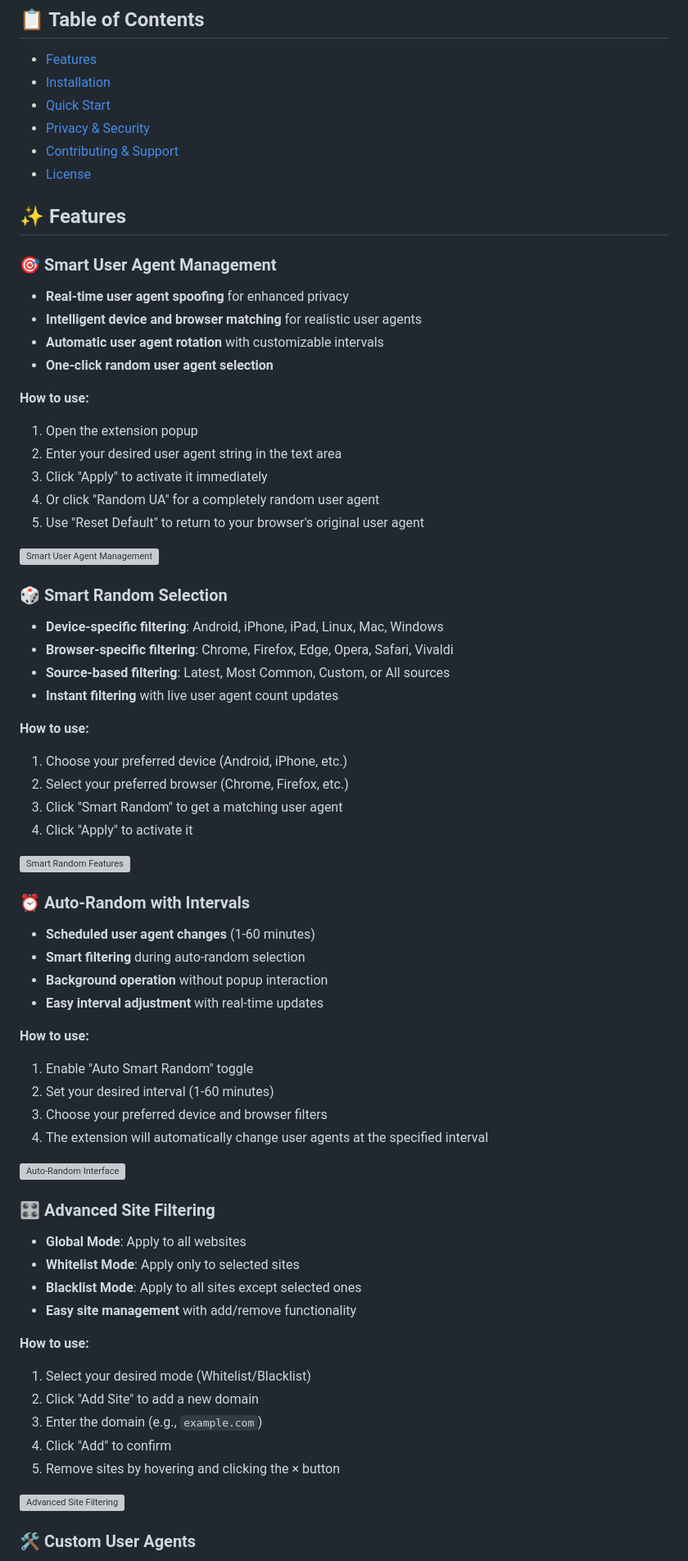
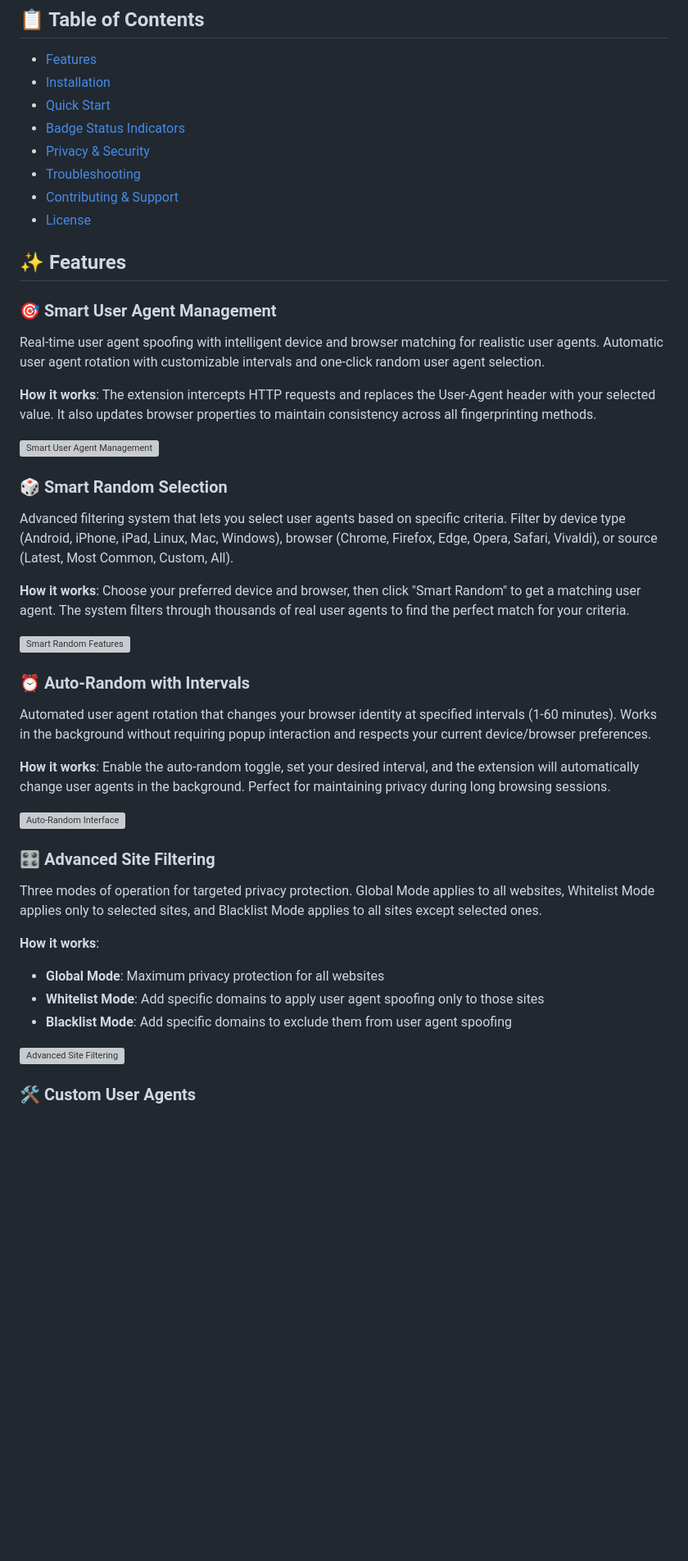
Before and after one commit to ShrekBytes/unga-bunga-User-Agent, a Markdown page: README.md, the part around the change printed below. Shown: that part at 82% size. Drawn GitHub-style; blank space fills up the shorter version; grey boxes are pictures that could not be loaded.

```diff
--- a/README.md
+++ b/README.md
@@ -12,7 +12,9 @@ A powerful and user-friendly Firefox extension for advanced user agent spoofing
 - [Features](#-features)
 - [Installation](#-installation)
 - [Quick Start](#-quick-start)
+- [Badge Status Indicators](#-badge-status-indicators)
 - [Privacy & Security](#-privacy--security)
+- [Troubleshooting](#-troubleshooting)
 - [Contributing & Support](#-contributing--support)
 - [License](#-license)
 
@@ -20,67 +22,37 @@ A powerful and user-friendly Firefox extension for advanced user agent spoofing
 
 ### 🎯 **Smart User Agent Management**
 
-- **Real-time user agent spoofing** for enhanced privacy
-- **Intelligent device and browser matching** for realistic user agents
-- **Automatic user agent rotation** with customizable intervals
-- **One-click random user agent selection**
+Real-time user agent spoofing with intelligent device and browser matching for realistic user agents. Automatic user agent rotation with customizable intervals and one-click random user agent selection.
 
-**How to use:**
-
-1. Open the extension popup
-2. Enter your desired user agent string in the text area
-3. Click "Apply" to activate it immediately
-4. Or click "Random UA" for a completely random user agent
-5. Use "Reset Default" to return to your browser's original user agent
+**How it works**: The extension intercepts HTTP requests and replaces the User-Agent header with your selected value. It also updates browser properties to maintain consistency across all fingerprinting methods.
 
 ![Smart User Agent Management](images/smart-ua-management.png)
 
 ### 🎲 **Smart Random Selection**
 
-- **Device-specific filtering**: Android, iPhone, iPad, Linux, Mac, Windows
-- **Browser-specific filtering**: Chrome, Firefox, Edge, Opera, Safari, Vivaldi
-- **Source-based filtering**: Latest, Most Common, Custom, or All sources
-- **Instant filtering** with live user agent count updates
+Advanced filtering system that lets you select user agents based on specific criteria. Filter by device type (Android, iPhone, iPad, Linux, Mac, Windows), browser (Chrome, Firefox, Edge, Opera, Safari, Vivaldi), or source (Latest, Most Common, Custom, All).
 
-**How to use:**
-
-1. Choose your preferred device (Android, iPhone, etc.)
-2. Select your preferred browser (Chrome, Firefox, etc.)
-3. Click "Smart Random" to get a matching user agent
-4. Click "Apply" to activate it
+**How it works**: Choose your preferred device and browser, then click "Smart Random" to get a matching user agent. The system filters through thousands of real user agents to find the perfect match for your criteria.
 
 ![Smart Random Features](images/smart-random-features.png)
 
 ### ⏰ **Auto-Random with Intervals**
 
-- **Scheduled user agent changes** (1-60 minutes)
-- **Smart filtering** during auto-random selection
-- **Background operation** without popup interaction
-- **Easy interval adjustment** with real-time updates
+Automated user agent rotation that changes your browser identity at specified intervals (1-60 minutes). Works in the background without requiring popup interaction and respects your current device/browser preferences.
 
-**How to use:**
-
-1. Enable "Auto Smart Random" toggle
-2. Set your desired interval (1-60 minutes)
-3. Choose your preferred device and browser filters
-4. The extension will automatically change user agents at the specified interval
+**How it works**: Enable the auto-random toggle, set your desired interval, and the extension will automatically change user agents in the background. Perfect for maintaining privacy during long browsing sessions.
 
 ![Auto-Random Interface](images/auto-random-interface.png)
 
 ### 🎛️ **Advanced Site Filtering**
 
-- **Global Mode**: Apply to all websites
-- **Whitelist Mode**: Apply only to selected sites
-- **Blacklist Mode**: Apply to all sites except selected ones
-- **Easy site management** with add/remove functionality
+Three modes of operation for targeted privacy protection. Global Mode applies to all websites, Whitelist Mode applies only to selected sites, and Blacklist Mode applies to all sites except selected ones.
 
-**How to use:**
+**How it works**:
 
-1. Select your desired mode (Whitelist/Blacklist)
-2. Click "Add Site" to add a new domain
-3. Enter the domain (e.g., `example.com`)
-4. Click "Add" to confirm
-5. Remove sites by hovering and clicking the × button
+- **Global Mode**: Maximum privacy protection for all websites
+- **Whitelist Mode**: Add specific domains to apply user agent spoofing only to those sites
+- **Blacklist Mode**: Add specific domains to exclude them from user agent spoofing
 
 ![Advanced Site Filtering](images/site-filtering.png)
 
```
Also changed, not shown: other parts of README.md (+78 -25 lines).
